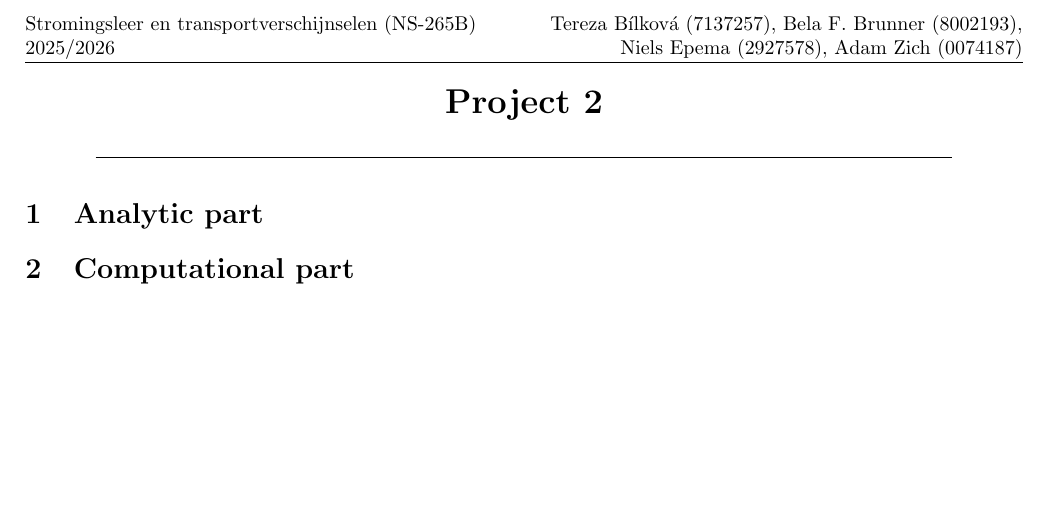
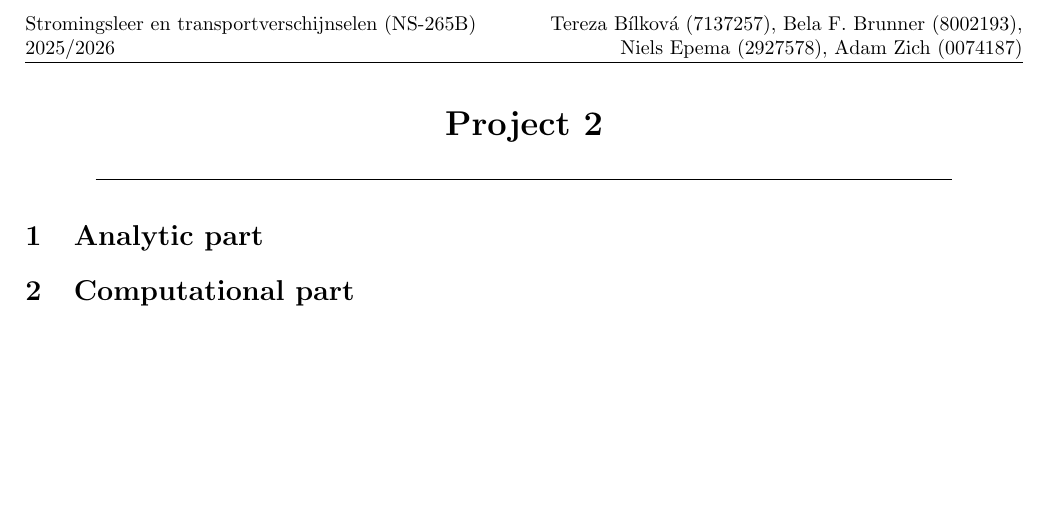
Before and after one commit to HiperLoop/Fluid-dynamics, a LaTeX document (Project 2/tex/Project2_Group8_analyticpart.tex): part of the page, cut so that both start at the same text. Compiled offline with pdfLaTeX.

Commit message:
fixed headhight warning in P2 tex

```diff
--- a/Project 2/tex/Project2_Group8_analyticpart.tex
+++ b/Project 2/tex/Project2_Group8_analyticpart.tex
@@ -49,6 +49,7 @@
 \newcommand{\PATH}{figures/}
 
 \begin{document}
+    \setlength{\headheight}{23.10004pt}
     \begin{center}
     \LARGE{\bfseries{ Project \AssignmentNum}}
     \line(1,0){430}
```
Also changed, not shown: Project 2/tex/Project2_Group8_analyticpart.pdf, 1 other file.
